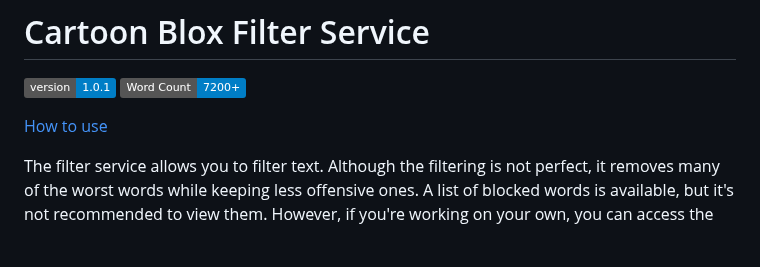
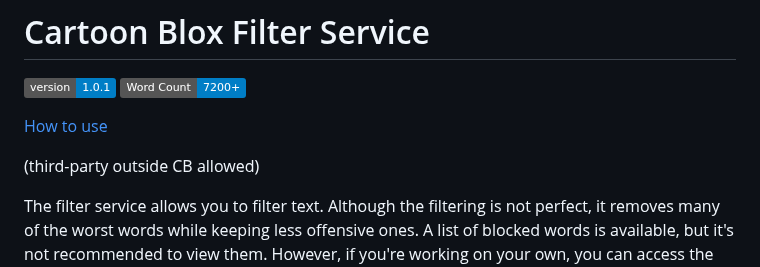
Before and after one commit to Sowat-Official/CB-Services, a Markdown page: filter-service/README.md, the part around the change. Rendered like a GitHub page; badges without logos; blank space fills up the shorter version.

```diff
--- a/filter-service/README.md
+++ b/filter-service/README.md
@@ -4,6 +4,8 @@
 ![Word Count](https://img.shields.io/badge/Word%20Count-7200%2B-blue)
 
 [How to use](https://github.com/Sowat-Official/CB-Services/blob/main/filter-service/README.md#how-to-use)
+
+(third-party outside CB allowed)
 
 The filter service allows you to filter text. Although the filtering is not perfect, it removes many of the worst words while keeping less offensive ones. A list of blocked words is available, but it's not recommended to view them. However, if you're working on your own, you can access the JSON file containing all the blocked words [here](https://cb-filter.vercel.app/jsons/merged.json), or individual language files can be found in the table below:
 
```
